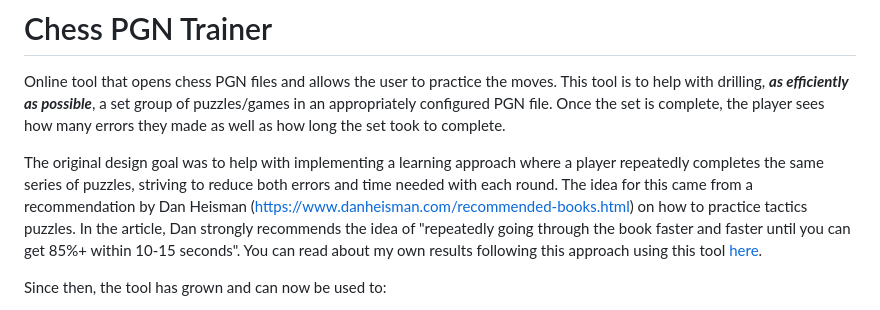
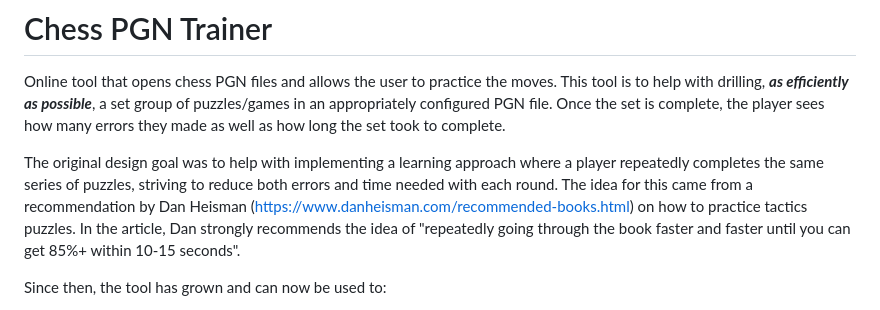
Before and after one commit to rodpolako/rodpolako.github.io, a Markdown page: README.md, the part around the change. Drawn GitHub-style.

```diff
--- a/README.md
+++ b/README.md
@@ -2,7 +2,7 @@
 Online tool that opens chess PGN files and allows the user to practice the moves.  This tool is to help with drilling, ***as efficiently as possible***, a set group of puzzles/games in an appropriately configured PGN file. Once the set is complete, the player sees how many errors they made as well as how long the set took to complete.
 
 The original design goal was to help with implementing a learning approach where a player repeatedly completes the same series of puzzles, striving to reduce both errors and time needed with each round.
-The idea for this came from a recommendation by Dan Heisman (https://www.danheisman.com/recommended-books.html) on how to practice tactics puzzles.  In the article, Dan strongly recommends the idea of "repeatedly going through the book faster and faster until you can get 85%+ within 10-15 seconds". You can read about my own results following this approach using this tool [here](https://www.chess.com/forum/view/for-beginners/applying-dan-heismans-guide-to-using-chess-tactics-for-students).
+The idea for this came from a recommendation by Dan Heisman (https://www.danheisman.com/recommended-books.html) on how to practice tactics puzzles.  In the article, Dan strongly recommends the idea of "repeatedly going through the book faster and faster until you can get 85%+ within 10-15 seconds".
 
 Since then, the tool has grown and can now be used to:
 * Practice puzzles
```
